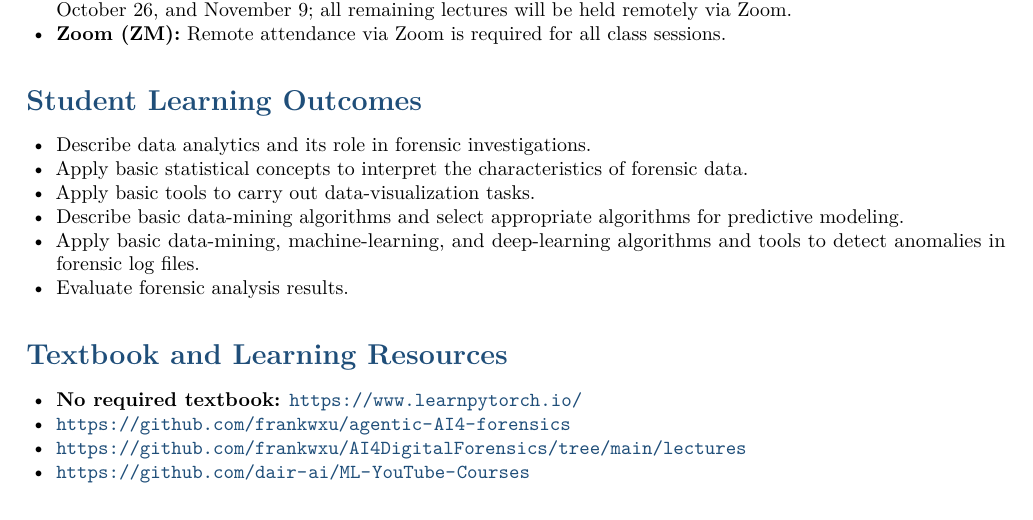
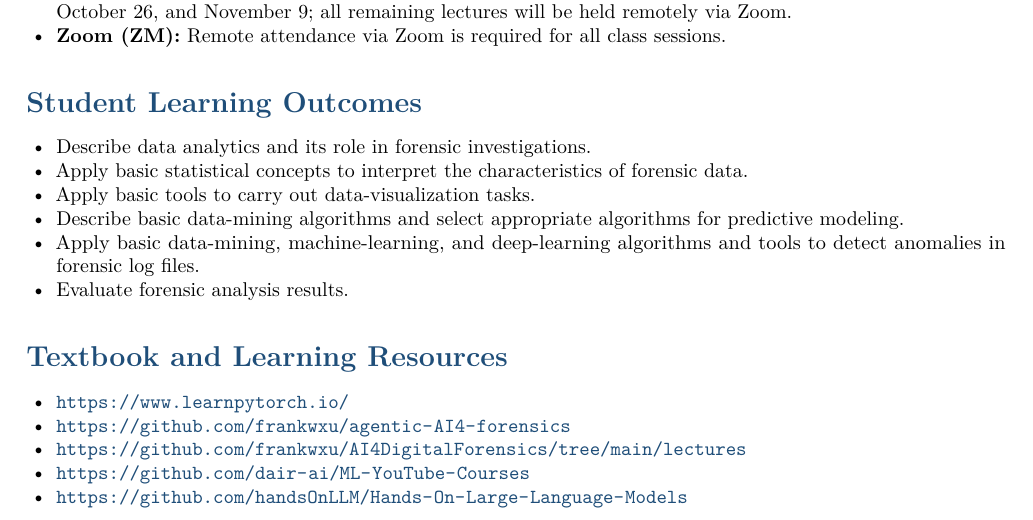
Before and after one commit to frankwxu/public_space, a LaTeX document (teaching/CYFI445/syllabus/CYFI445_Syllabus_2026_fall.tex): part of page 1 of 3, cut so that both start at the same text. Compiled offline with pdfLaTeX.

Commit message:
Add additional learning resource link to CYFI445 syllabus

```diff
--- a/teaching/CYFI445/syllabus/CYFI445_Syllabus_2026_fall.tex
+++ b/teaching/CYFI445/syllabus/CYFI445_Syllabus_2026_fall.tex
@@ -110,10 +110,11 @@ The course meets every Monday and is offered in two formats:
 
 \section{Textbook and Learning Resources}
 \begin{itemize}
-  \item \textbf{No required textbook:} \href{https://www.learnpytorch.io/}{\nolinkurl{https://www.learnpytorch.io/}}
+  \item \href{https://www.learnpytorch.io/}{\nolinkurl{https://www.learnpytorch.io/}}
   \item \href{https://github.com/frankwxu/agentic-AI4-forensics}{\nolinkurl{https://github.com/frankwxu/agentic-AI4-forensics}}
   \item \href{https://github.com/frankwxu/AI4DigitalForensics/tree/main/lectures}{\nolinkurl{https://github.com/frankwxu/AI4DigitalForensics/tree/main/lectures}}
   \item \href{https://github.com/dair-ai/ML-YouTube-Courses}{\nolinkurl{https://github.com/dair-ai/ML-YouTube-Courses}}
+  \item \href{https://github.com/handsOnLLM/Hands-On-Large-Language-Models}{\nolinkurl{https://github.com/handsOnLLM/Hands-On-Large-Language-Models}}
 \end{itemize}
 
 \Needspace{10\baselineskip}
```
Also changed, not shown: teaching/CYFI445/syllabus/CYFI445_Syllabus_2026_fall.pdf.
